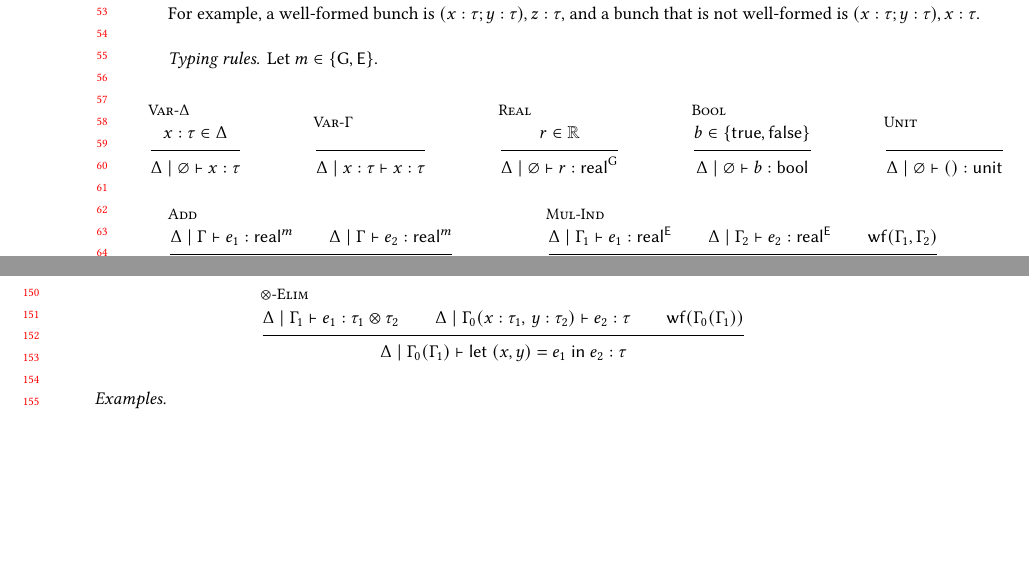
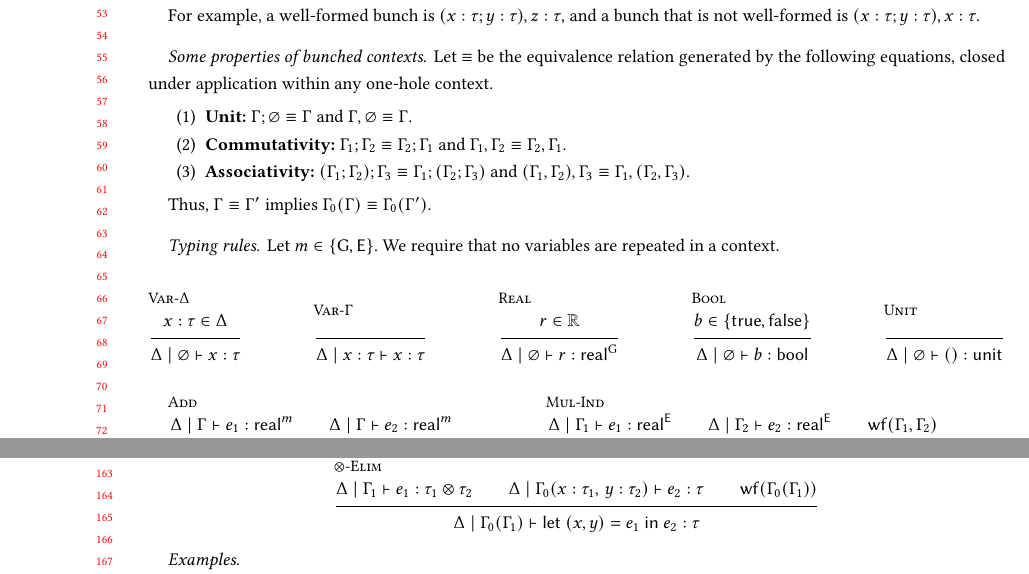
Before and after one commit to julesjacobs/determinize, a LaTeX paper (extensions/main.tex): two parts of pages 2 and 3 of 5 before the commit and two parts of pages 2 and 4 of 5 after it, joined at a grey line, cut so that both start at the same text, the shorter picture padded with empty space. Compiled offline with pdfLaTeX.

Commit message:
Write some properties of bunched contexts

```diff
--- a/extensions/main.tex
+++ b/extensions/main.tex
@@ -111,10 +111,28 @@ where $\Gamma(x)$ denotes the type assigned to $x$ in $\Gamma$.
 
 For example, a well-formed bunch is $(x:\tau;y:\tau),z:\tau$, and a bunch that is not well-formed is $(x:\tau;y:\tau),x:\tau$.
 
+\paragraph{Some properties of bunched contexts.}
+Let $\equiv$ be the equivalence relation generated by the following equations, closed under application within any one-hole context.
 
+\begin{enumerate}
+  \item \textbf{Unit:}
+  $\Gamma;\varnothing\equiv\Gamma$ and
+  $\Gamma,\varnothing\equiv\Gamma$.
+  \item \textbf{Commutativity:}
+  $\Gamma_1;\Gamma_2\equiv\Gamma_2;\Gamma_1$ and
+  $\Gamma_1,\Gamma_2\equiv\Gamma_2,\Gamma_1$.
+  \item \textbf{Associativity:}
+  $(\Gamma_1;\Gamma_2);\Gamma_3
+  \equiv\Gamma_1;(\Gamma_2;\Gamma_3)$ and
+  $(\Gamma_1,\Gamma_2),\Gamma_3
+  \equiv\Gamma_1,(\Gamma_2,\Gamma_3)$.
+\end{enumerate}
+
+Thus, $\Gamma\equiv\Gamma'$ implies
+$\Gamma_0(\Gamma)\equiv\Gamma_0(\Gamma')$.
 
 \paragraph{Typing rules.}
-Let $m\in\{\G,\E\}$.
+Let $m\in\{\G,\E\}$. We require that no variables are repeated in a context.
 
 \begin{mathpar}
 % Variables and constants
```
